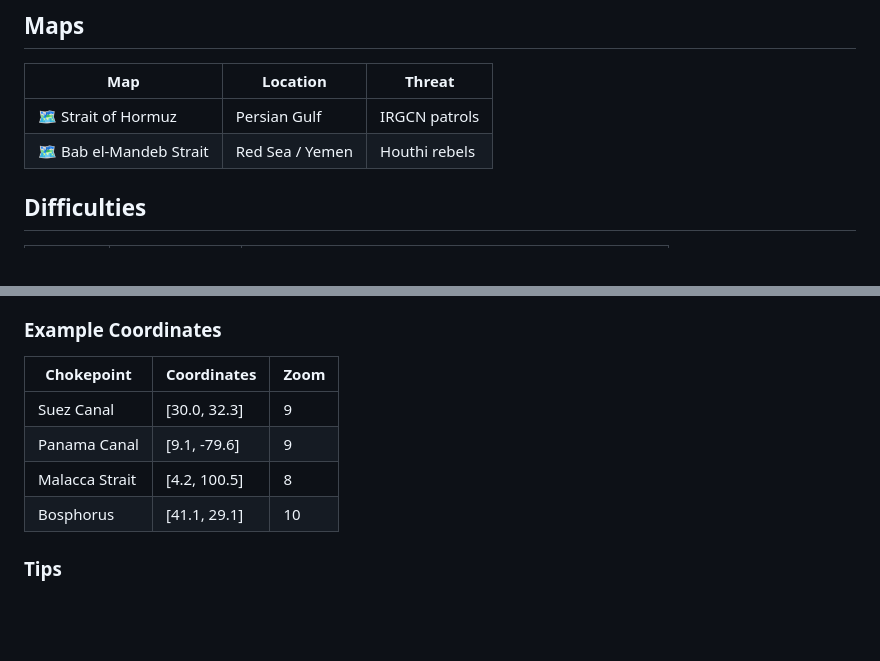
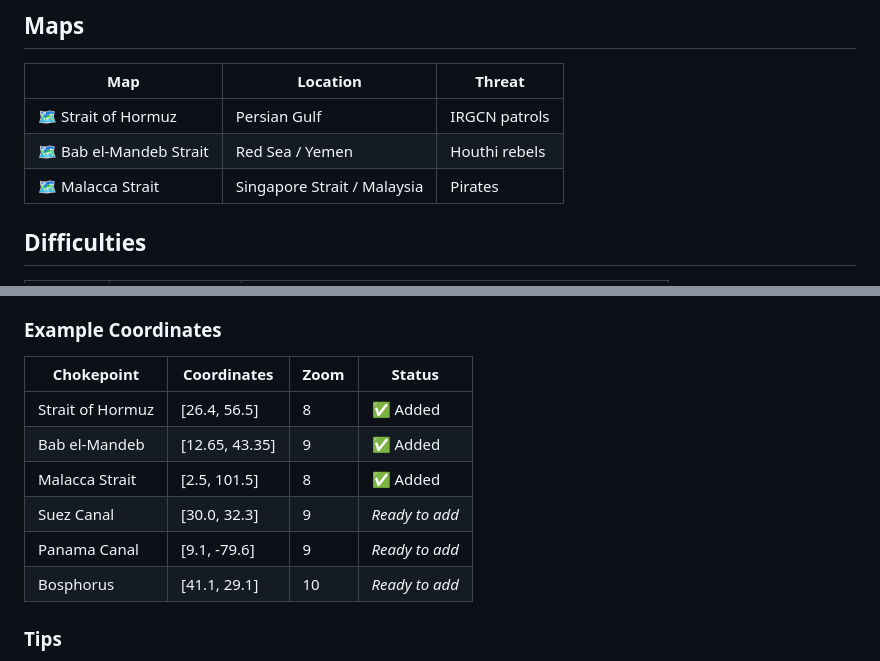
Before and after one commit to NakliTechie/hormuz-minesweeper, a Markdown page: README.md, 2 parts joined by grey strips. Rendered like a GitHub page; blank space fills up the shorter version.

Commit message:
Update README with Malacca Strait and example coordinates
Co-authored-by: Qwen-Coder <qwen-coder@alibabacloud.com>

```diff
--- a/README.md
+++ b/README.md
@@ -36,6 +36,7 @@ No build step, no dependencies — single HTML file (~500 lines).
 |-----|----------|--------|
 | 🗺️ Strait of Hormuz | Persian Gulf | IRGCN patrols |
 | 🗺️ Bab el-Mandeb Strait | Red Sea / Yemen | Houthi rebels |
+| 🗺️ Malacca Strait | Singapore Strait / Malaysia | Pirates |
 
 ## Difficulties
 
@@ -106,12 +107,14 @@ Open `auto-sampler.html` in your browser. This tool:
 
 ### Example Coordinates
 
-| Chokepoint | Coordinates | Zoom |
-|------------|-------------|------|
-| Suez Canal | [30.0, 32.3] | 9 |
-| Panama Canal | [9.1, -79.6] | 9 |
-| Malacca Strait | [4.2, 100.5] | 8 |
-| Bosphorus | [41.1, 29.1] | 10 |
+| Chokepoint | Coordinates | Zoom | Status |
+|------------|-------------|------|--------|
+| Strait of Hormuz | [26.4, 56.5] | 8 | ✅ Added |
+| Bab el-Mandeb | [12.65, 43.35] | 9 | ✅ Added |
+| Malacca Strait | [2.5, 101.5] | 8 | ✅ Added |
+| Suez Canal | [30.0, 32.3] | 9 | _Ready to add_ |
+| Panama Canal | [9.1, -79.6] | 9 | _Ready to add_ |
+| Bosphorus | [41.1, 29.1] | 10 | _Ready to add_ |
 
 ### Tips
 
```
